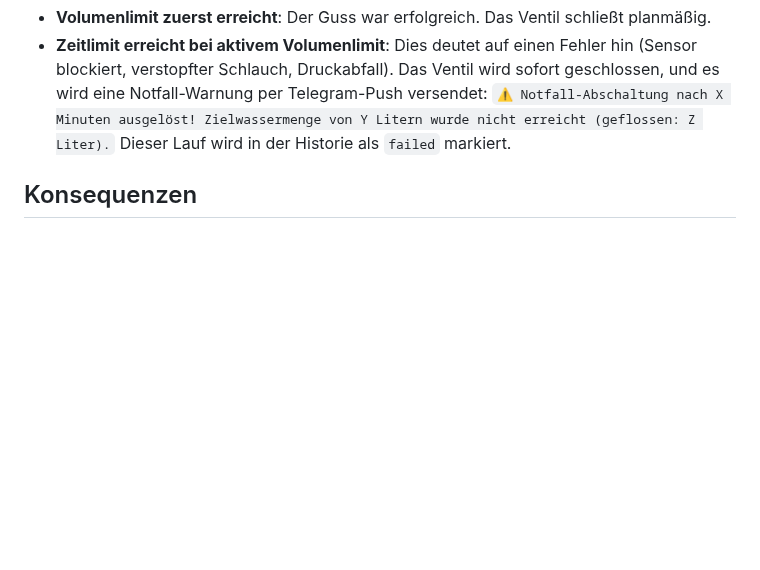
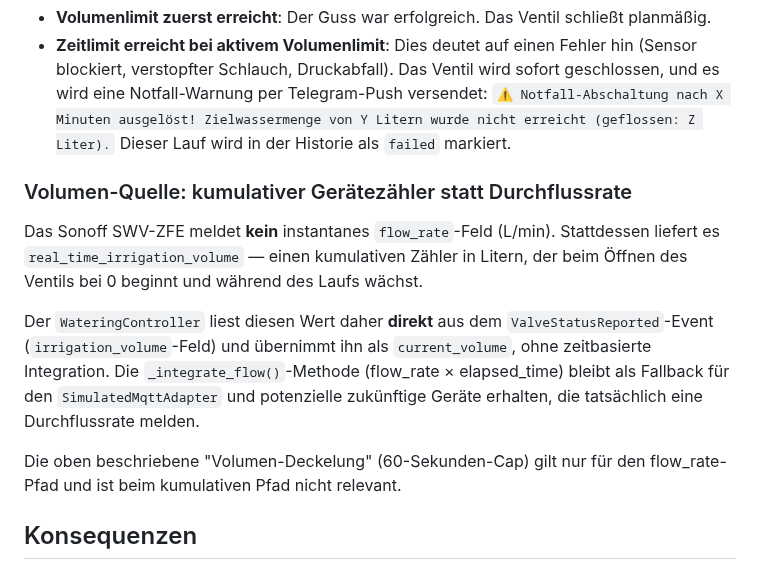
Before and after one commit to g41nxe/telegram-GartenBot, a Markdown page: docs/adr/0007-kombinierter-guss-zeit-und-volumensteuerung.md, the part around the change. Drawn GitHub-style; blank space fills up the shorter version.

Commit message:
docs: ADR 0007 um SWV-ZFE Volumen-Quelle ergänzt
Das Gerät meldet real_time_irrigation_volume (kumulativ), kein flow_rate.
Entscheidung und Fallback-Logik dokumentiert.

Co-Authored-By: Claude Sonnet 4.6 <noreply@anthropic.com>

```diff
--- a/docs/adr/0007-kombinierter-guss-zeit-und-volumensteuerung.md
+++ b/docs/adr/0007-kombinierter-guss-zeit-und-volumensteuerung.md
@@ -33,6 +33,14 @@ Sobald einer der beiden Wächter anschlägt, wird das Schließen des Ventils aus
 - **Volumenlimit zuerst erreicht**: Der Guss war erfolgreich. Das Ventil schließt planmäßig.
 - **Zeitlimit erreicht bei aktivem Volumenlimit**: Dies deutet auf einen Fehler hin (Sensor blockiert, verstopfter Schlauch, Druckabfall). Das Ventil wird sofort geschlossen, und es wird eine Notfall-Warnung per Telegram-Push versendet: `⚠️ Notfall-Abschaltung nach X Minuten ausgelöst! Zielwassermenge von Y Litern wurde nicht erreicht (geflossen: Z Liter).` Dieser Lauf wird in der Historie als `failed` markiert.
 
+### Volumen-Quelle: kumulativer Gerätezähler statt Durchflussrate
+
+Das Sonoff SWV-ZFE meldet **kein** instantanes `flow_rate`-Feld (L/min). Stattdessen liefert es `real_time_irrigation_volume` — einen kumulativen Zähler in Litern, der beim Öffnen des Ventils bei 0 beginnt und während des Laufs wächst.
+
+Der `WateringController` liest diesen Wert daher **direkt** aus dem `ValveStatusReported`-Event (`irrigation_volume`-Feld) und übernimmt ihn als `current_volume`, ohne zeitbasierte Integration. Die `_integrate_flow()`-Methode (flow_rate × elapsed_time) bleibt als Fallback für den `SimulatedMqttAdapter` und potenzielle zukünftige Geräte erhalten, die tatsächlich eine Durchflussrate melden.
+
+Die oben beschriebene "Volumen-Deckelung" (60-Sekunden-Cap) gilt nur für den flow_rate-Pfad und ist beim kumulativen Pfad nicht relevant.
+
 ## Konsequenzen
 
 - **Vorteile**:
```
